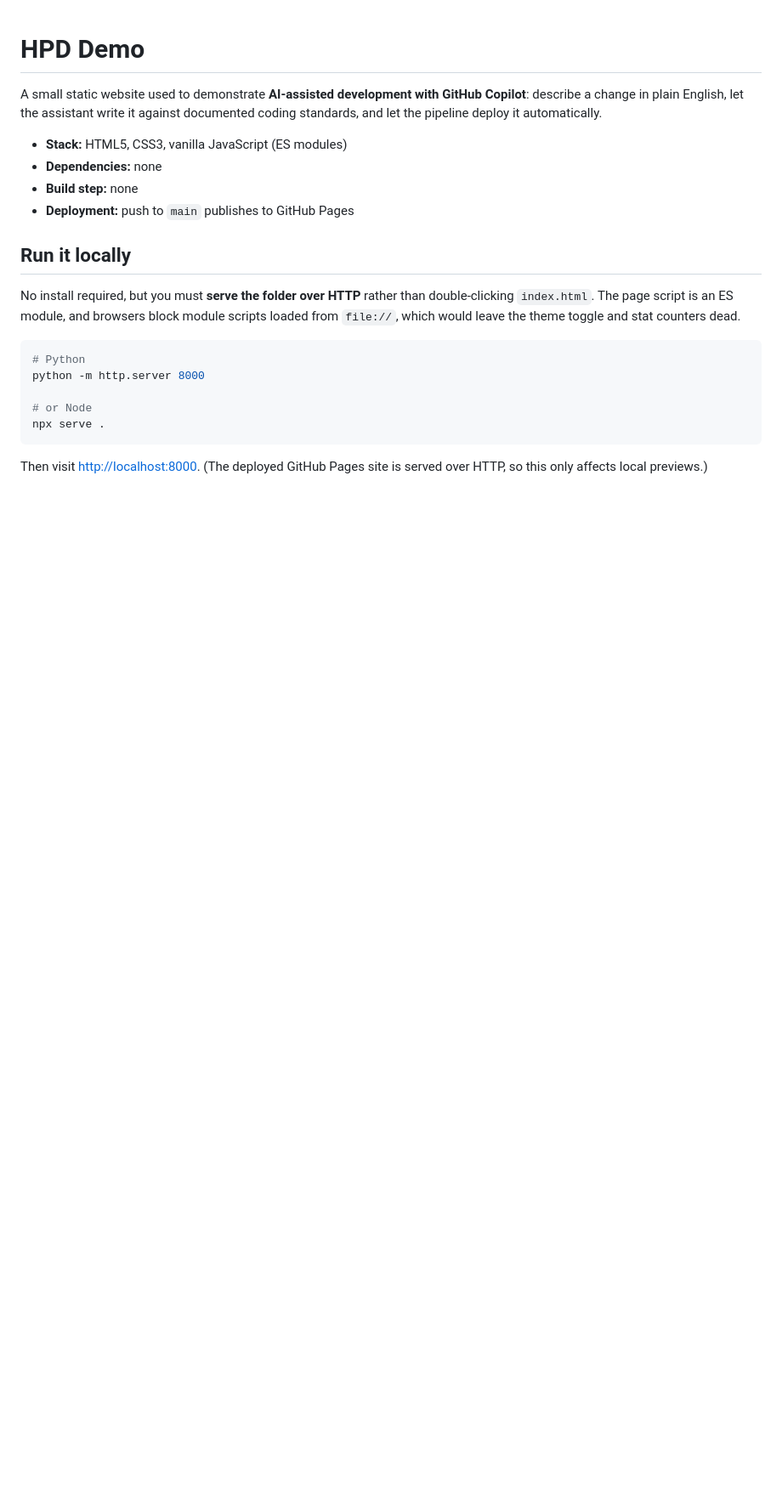
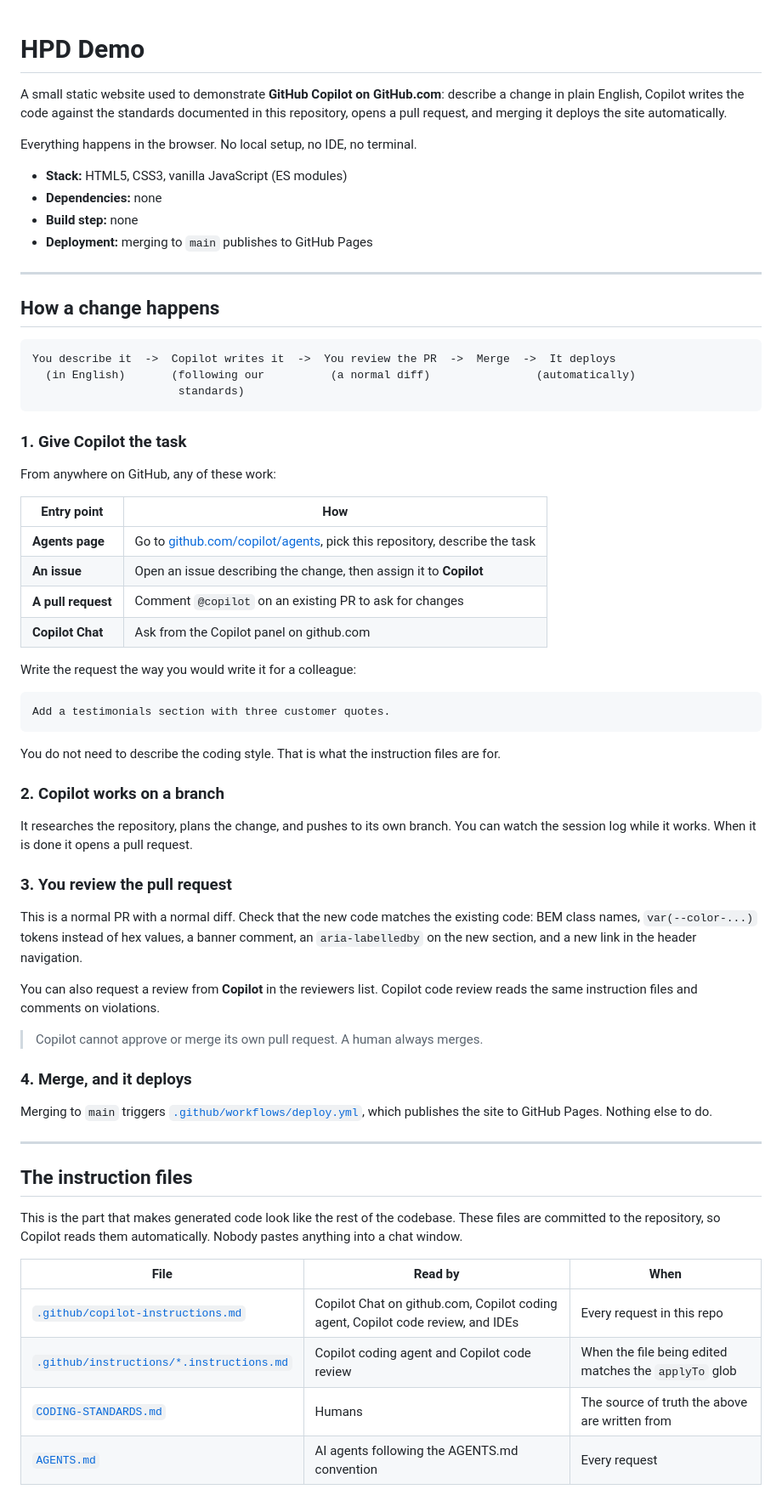
Before and after one commit to itekk/HPD-Demo, a Markdown page: README.md, the part around one of its changes. Shown at 85% size. Rendered like a GitHub page; blank space fills up the shorter version.

````diff
--- a/README.md
+++ b/README.md
@@ -1,27 +1,78 @@
 # HPD Demo
 
-A small static website used to demonstrate **AI-assisted development with GitHub Copilot**:
-describe a change in plain English, let the assistant write it against documented coding
-standards, and let the pipeline deploy it automatically.
+A small static website used to demonstrate **GitHub Copilot on GitHub.com**: describe a
+change in plain English, Copilot writes the code against the standards documented in this
+repository, opens a pull request, and merging it deploys the site automatically.
+
+Everything happens in the browser. No local setup, no IDE, no terminal.
 
 - **Stack:** HTML5, CSS3, vanilla JavaScript (ES modules)
 - **Dependencies:** none
 - **Build step:** none
-- **Deployment:** push to `main` publishes to GitHub Pages
+- **Deployment:** merging to `main` publishes to GitHub Pages
 
-## Run it locally
+---
 
-No install required, but you must **serve the folder over HTTP** rather than double-clicking
-`index.html`. The page script is an ES module, and browsers block module scripts loaded from
-`file://`, which would leave the theme toggle and stat counters dead.
+## How a change happens
 
-```bash
-# Python
-python -m http.server 8000
-
-# or Node
-npx serve .
+```
+You describe it  ->  Copilot writes it  ->  You review the PR  ->  Merge  ->  It deploys
+  (in English)       (following our          (a normal diff)                (automatically)
+                      standards)
 ```
 
-Then visit <http://localhost:8000>. (The deployed GitHub Pages site is served over HTTP, so
-this only affects local previews.)
+### 1. Give Copilot the task
+
+From anywhere on GitHub, any of these work:
+
+| Entry point | How |
+|-------------|-----|
+| **Agents page** | Go to [github.com/copilot/agents](https://github.com/copilot/agents), pick this repository, describe the task |
+| **An issue** | Open an issue describing the change, then assign it to **Copilot** |
+| **A pull request** | Comment `@copilot` on an existing PR to ask for changes |
+| **Copilot Chat** | Ask from the Copilot panel on github.com |
+
+Write the request the way you would write it for a colleague:
+
+```
+Add a testimonials section with three customer quotes.
+```
+
+You do not need to describe the coding style. That is what the instruction files are for.
+
+### 2. Copilot works on a branch
+
+It researches the repository, plans the change, and pushes to its own branch. You can
+watch the session log while it works. When it is done it opens a pull request.
+
+### 3. You review the pull request
+
+This is a normal PR with a normal diff. Check that the new code matches the existing code:
+BEM class names, `var(--color-...)` tokens instead of hex values, a banner comment, an
+`aria-labelledby` on the new section, and a new link in the header navigation.
+
+You can also request a review from **Copilot** in the reviewers list. Copilot code review
+reads the same instruction files and comments on violations.
+
+> Copilot cannot approve or merge its own pull request. A human always merges.
+
+### 4. Merge, and it deploys
+
+Merging to `main` triggers [`.github/workflows/deploy.yml`](.github/workflows/deploy.yml),
+which publishes the site to GitHub Pages. Nothing else to do.
+
+---
+
+## The instruction files
+
+This is the part that makes generated code look like the rest of the codebase. These files
+are committed to the repository, so Copilot reads them automatically. Nobody pastes
+anything into a chat window.
+
+| File | Read by | When |
+|------|---------|------|
+| [`.github/copilot-instructions.md`](.github/copilot-instructions.md) | Copilot Chat on github.com, Copilot coding agent, Copilot code review, and IDEs | Every request in this repo |
+| [`.github/instructions/*.instructions.md`](.github/instructions/) | Copilot coding agent and Copilot code review | When the file being edited matches the `applyTo` glob |
+| [`CODING-STANDARDS.md`](CODING-STANDARDS.md) | Humans | The source of truth the above are written from |
+| [`AGENTS.md`](AGENTS.md) | AI agents following the AGENTS.md convention | Every request |
+
````
Also changed, not shown: other parts of README.md (+87 -41 lines), CODING-STANDARDS.md (+1 -1 lines).
